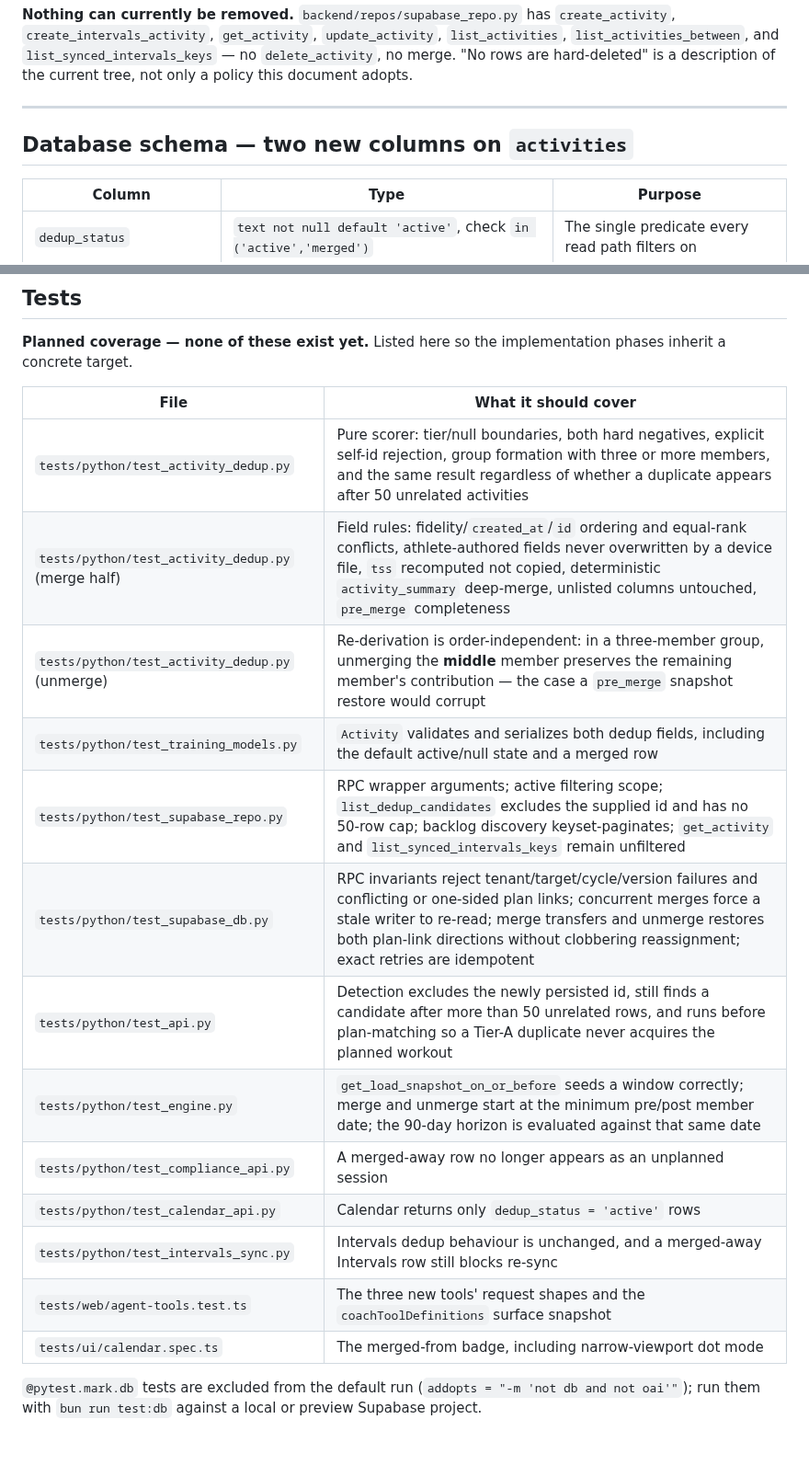
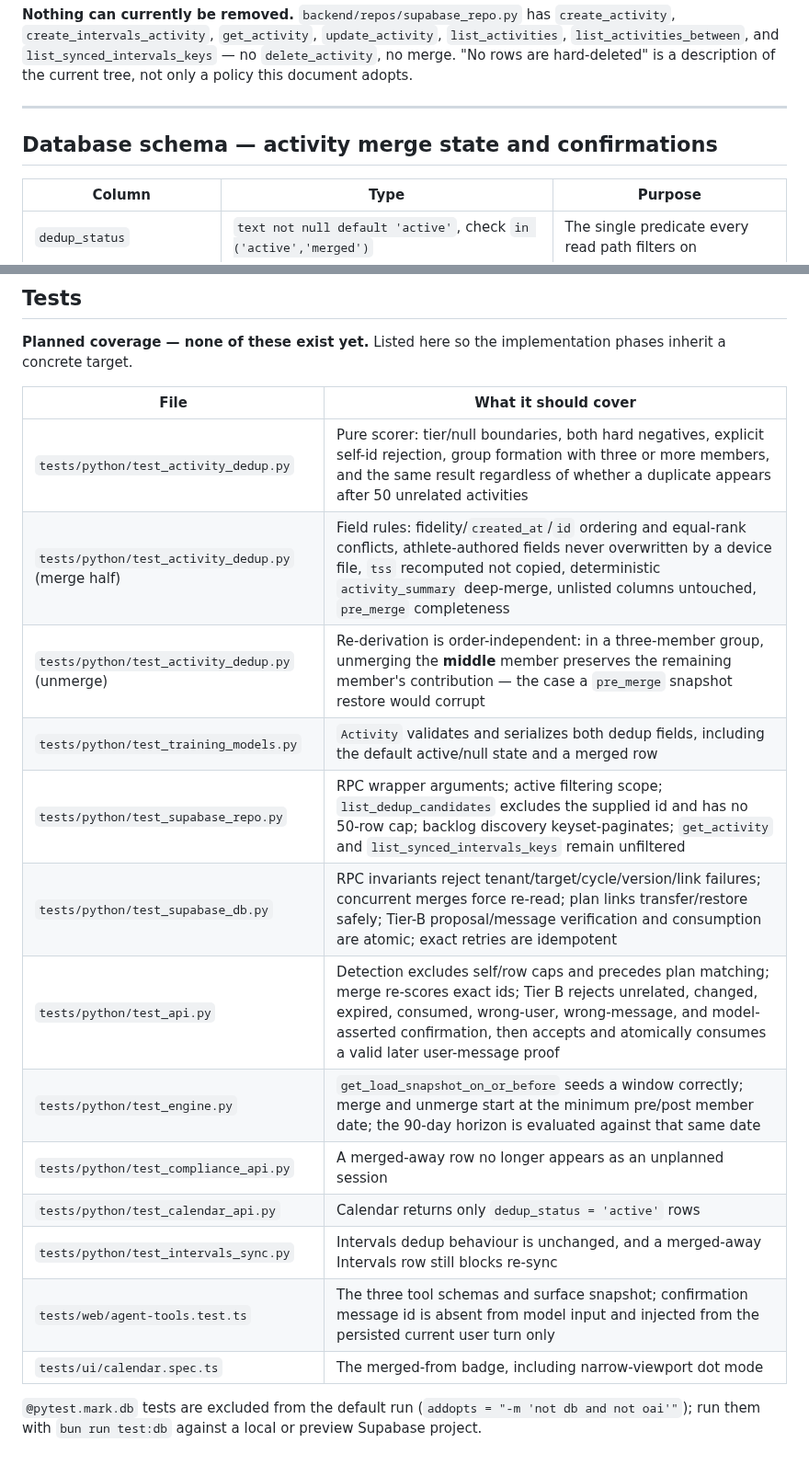
Before and after one commit to zew1me/fitness-coach-agent, a Markdown page: docs/DEDUPLICATION_DESIGN.md, 2 parts joined by grey strips. Shown at 92% size. GitHub-like rendering.

```diff
--- a/docs/DEDUPLICATION_DESIGN.md
+++ b/docs/DEDUPLICATION_DESIGN.md
@@ -118,7 +118,7 @@ current tree, not only a policy this document adopts.
 
 ---
 
-## Database schema — two new columns on `activities`
+## Database schema — activity merge state and confirmations
 
 | Column                    | Type                                                             | Purpose                                          |
 | ------------------------- | ---------------------------------------------------------------- | ------------------------------------------------ |
@@ -614,21 +649,21 @@ collapses chips to 16px dots (`components/coach-calendar.module.css:558-608`,
 **Planned coverage — none of these exist yet.** Listed here so the implementation
 phases inherit a concrete target.
 
-| File                                               | What it should cover                                                                                                                                                                                                                                                                |
-| -------------------------------------------------- | ----------------------------------------------------------------------------------------------------------------------------------------------------------------------------------------------------------------------------------------------------------------------------------- |
-| `tests/python/test_activity_dedup.py`              | Pure scorer: tier/null boundaries, both hard negatives, explicit self-id rejection, group formation with three or more members, and the same result regardless of whether a duplicate appears after 50 unrelated activities                                                         |
-| `tests/python/test_activity_dedup.py` (merge half) | Field rules: fidelity/`created_at`/`id` ordering and equal-rank conflicts, athlete-authored fields never overwritten by a device file, `tss` recomputed not copied, deterministic `activity_summary` deep-merge, unlisted columns untouched, `pre_merge` completeness               |
-| `tests/python/test_activity_dedup.py` (unmerge)    | Re-derivation is order-independent: in a three-member group, unmerging the **middle** member preserves the remaining member's contribution — the case a `pre_merge` snapshot restore would corrupt                                                                                  |
-| `tests/python/test_training_models.py`             | `Activity` validates and serializes both dedup fields, including the default active/null state and a merged row                                                                                                                                                                     |
-| `tests/python/test_supabase_repo.py`               | RPC wrapper arguments; active filtering scope; `list_dedup_candidates` excludes the supplied id and has no 50-row cap; backlog discovery keyset-paginates; `get_activity` and `list_synced_intervals_keys` remain unfiltered                                                        |
-| `tests/python/test_supabase_db.py`                 | RPC invariants reject tenant/target/cycle/version failures and conflicting or one-sided plan links; concurrent merges force a stale writer to re-read; merge transfers and unmerge restores both plan-link directions without clobbering reassignment; exact retries are idempotent |
-| `tests/python/test_api.py`                         | Detection excludes the newly persisted id, still finds a candidate after more than 50 unrelated rows, and runs before plan-matching so a Tier-A duplicate never acquires the planned workout                                                                                        |
-| `tests/python/test_engine.py`                      | `get_load_snapshot_on_or_before` seeds a window correctly; merge and unmerge start at the minimum pre/post member date; the 90-day horizon is evaluated against that same date                                                                                                      |
-| `tests/python/test_compliance_api.py`              | A merged-away row no longer appears as an unplanned session                                                                                                                                                                                                                         |
-| `tests/python/test_calendar_api.py`                | Calendar returns only `dedup_status = 'active'` rows                                                                                                                                                                                                                                |
-| `tests/python/test_intervals_sync.py`              | Intervals dedup behaviour is unchanged, and a merged-away Intervals row still blocks re-sync                                                                                                                                                                                        |
-| `tests/web/agent-tools.test.ts`                    | The three new tools' request shapes and the `coachToolDefinitions` surface snapshot                                                                                                                                                                                                 |
-| `tests/ui/calendar.spec.ts`                        | The merged-from badge, including narrow-viewport dot mode                                                                                                                                                                                                                           |
+| File                                               | What it should cover                                                                                                                                                                                                                                                            |
+| -------------------------------------------------- | ------------------------------------------------------------------------------------------------------------------------------------------------------------------------------------------------------------------------------------------------------------------------------- |
+| `tests/python/test_activity_dedup.py`              | Pure scorer: tier/null boundaries, both hard negatives, explicit self-id rejection, group formation with three or more members, and the same result regardless of whether a duplicate appears after 50 unrelated activities                                                     |
+| `tests/python/test_activity_dedup.py` (merge half) | Field rules: fidelity/`created_at`/`id` ordering and equal-rank conflicts, athlete-authored fields never overwritten by a device file, `tss` recomputed not copied, deterministic `activity_summary` deep-merge, unlisted columns untouched, `pre_merge` completeness           |
+| `tests/python/test_activity_dedup.py` (unmerge)    | Re-derivation is order-independent: in a three-member group, unmerging the **middle** member preserves the remaining member's contribution — the case a `pre_merge` snapshot restore would corrupt                                                                              |
+| `tests/python/test_training_models.py`             | `Activity` validates and serializes both dedup fields, including the default active/null state and a merged row                                                                                                                                                                 |
+| `tests/python/test_supabase_repo.py`               | RPC wrapper arguments; active filtering scope; `list_dedup_candidates` excludes the supplied id and has no 50-row cap; backlog discovery keyset-paginates; `get_activity` and `list_synced_intervals_keys` remain unfiltered                                                    |
+| `tests/python/test_supabase_db.py`                 | RPC invariants reject tenant/target/cycle/version/link failures; concurrent merges force re-read; plan links transfer/restore safely; Tier-B proposal/message verification and consumption are atomic; exact retries are idempotent                                             |
+| `tests/python/test_api.py`                         | Detection excludes self/row caps and precedes plan matching; merge re-scores exact ids; Tier B rejects unrelated, changed, expired, consumed, wrong-user, wrong-message, and model-asserted confirmation, then accepts and atomically consumes a valid later user-message proof |
+| `tests/python/test_engine.py`                      | `get_load_snapshot_on_or_before` seeds a window correctly; merge and unmerge start at the minimum pre/post member date; the 90-day horizon is evaluated against that same date                                                                                                  |
+| `tests/python/test_compliance_api.py`              | A merged-away row no longer appears as an unplanned session                                                                                                                                                                                                                     |
+| `tests/python/test_calendar_api.py`                | Calendar returns only `dedup_status = 'active'` rows                                                                                                                                                                                                                            |
+| `tests/python/test_intervals_sync.py`              | Intervals dedup behaviour is unchanged, and a merged-away Intervals row still blocks re-sync                                                                                                                                                                                    |
+| `tests/web/agent-tools.test.ts`                    | The three tool schemas and surface snapshot; confirmation message id is absent from model input and injected from the persisted current user turn only                                                                                                                          |
+| `tests/ui/calendar.spec.ts`                        | The merged-from badge, including narrow-viewport dot mode                                                                                                                                                                                                                       |
 
 `@pytest.mark.db` tests are excluded from the default run
 (`addopts = "-m 'not db and not oai'"`); run them with `bun run test:db` against a
```
Also changed, not shown: other parts of docs/DEDUPLICATION_DESIGN.md (+57 -22 lines).
